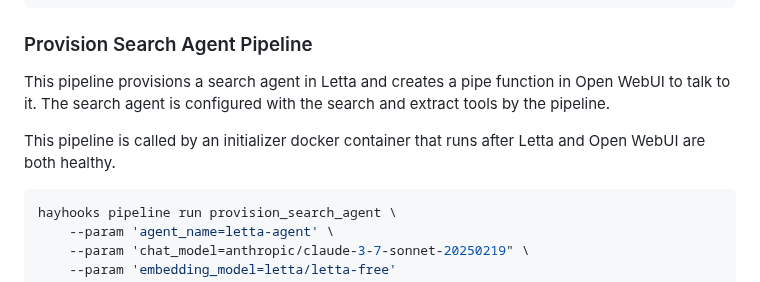
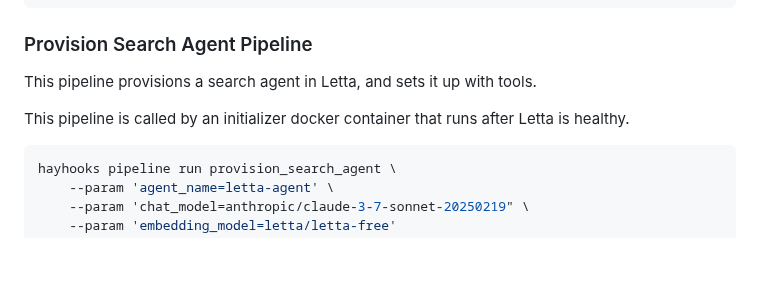
Before and after one commit to wsargent/groundedllm, a Markdown page: hayhooks/README.md, the part around the change. Rendered like a GitHub page; blank space fills up the shorter version.

````diff
--- a/hayhooks/README.md
+++ b/hayhooks/README.md
@@ -128,9 +128,9 @@ hayhooks pipeline run search_by_error \
 
 ### Provision Search Agent Pipeline
 
-This pipeline provisions a search agent in Letta and creates a pipe function in Open WebUI to talk to it.  The search agent is configured with the search and extract tools by the pipeline.
+This pipeline provisions a search agent in Letta, and sets it up with tools.
 
-This pipeline is called by an initializer docker container that runs after Letta and Open WebUI are both healthy.
+This pipeline is called by an initializer docker container that runs after Letta is healthy.
 
 ```bash
 hayhooks pipeline run provision_search_agent \
````
